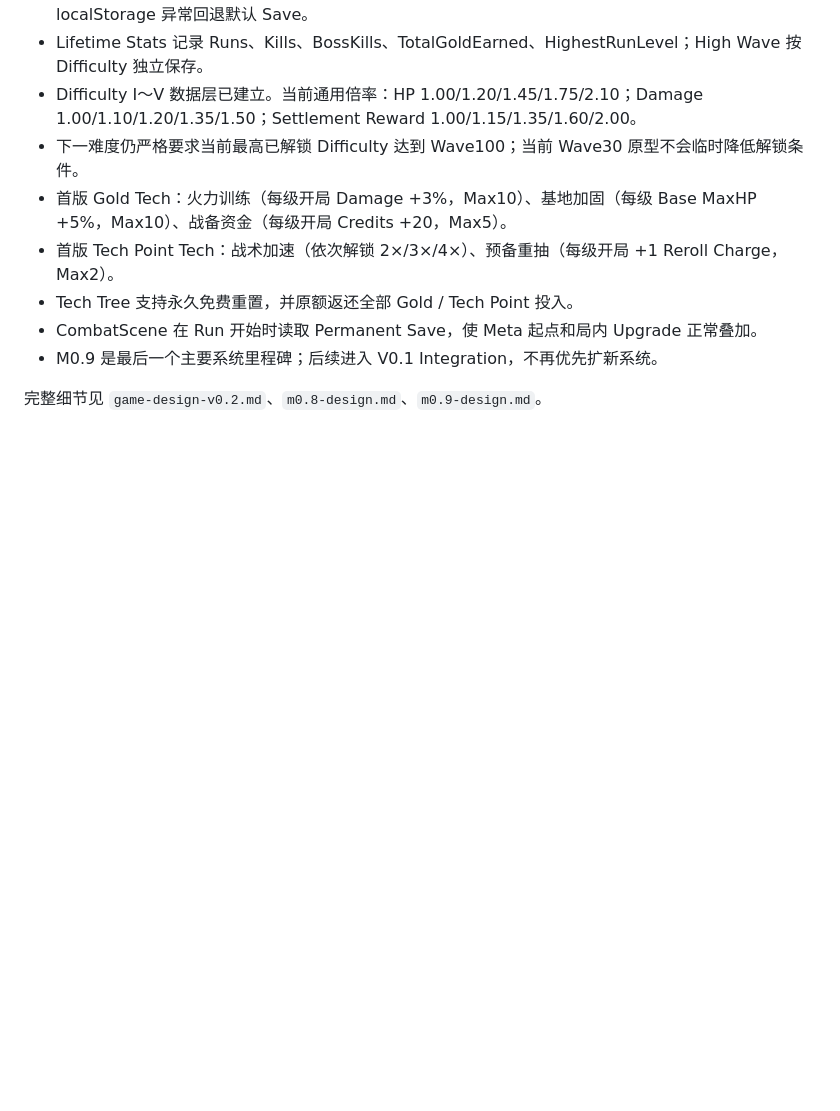
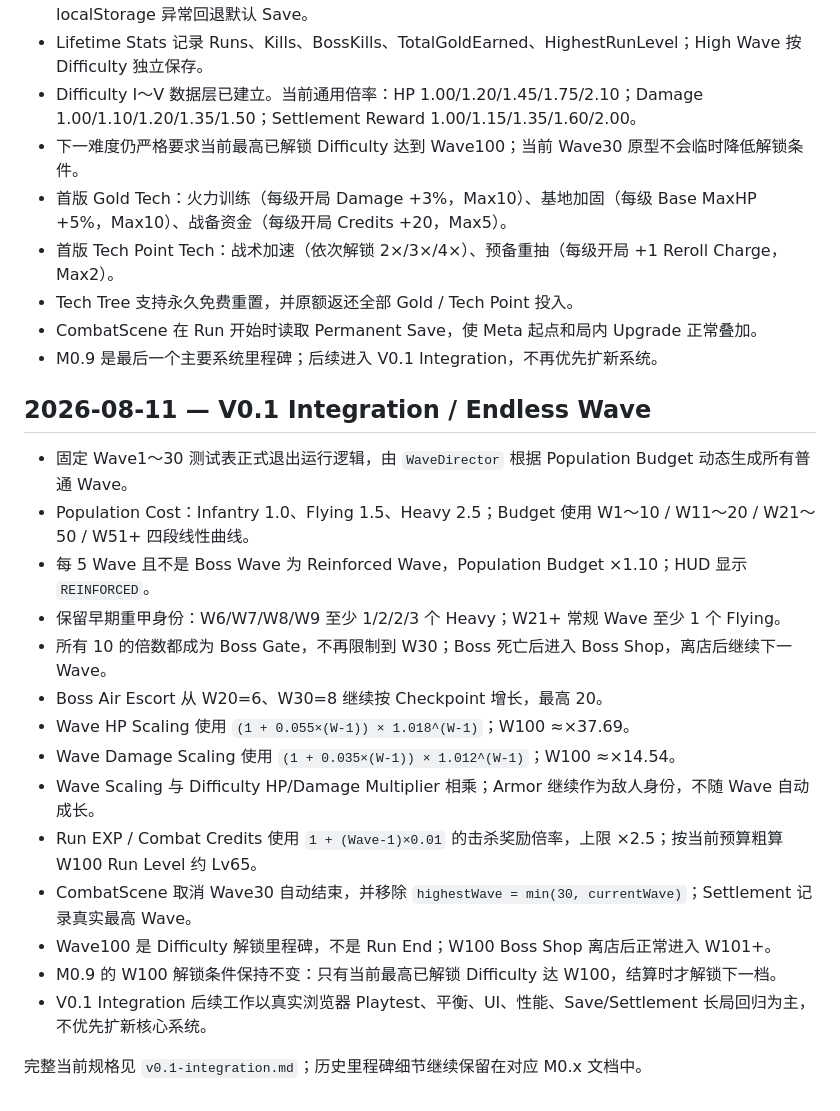
Before and after one commit to 7015725/rogue-defense, a Markdown page: docs/decision-log.md, the part around the change. Rendered like a GitHub page; blank space fills up the shorter version.

Commit message:
docs: record V0.1 endless integration decisions

```diff
--- a/docs/decision-log.md
+++ b/docs/decision-log.md
@@ -118,4 +118,21 @@
 - CombatScene 在 Run 开始时读取 Permanent Save，使 Meta 起点和局内 Upgrade 正常叠加。
 - M0.9 是最后一个主要系统里程碑；后续进入 V0.1 Integration，不再优先扩新系统。
 
-完整细节见 `game-design-v0.2.md`、`m0.8-design.md`、`m0.9-design.md`。
+## 2026-08-11 — V0.1 Integration / Endless Wave
+
+- 固定 Wave1～30 测试表正式退出运行逻辑，由 `WaveDirector` 根据 Population Budget 动态生成所有普通 Wave。
+- Population Cost：Infantry 1.0、Flying 1.5、Heavy 2.5；Budget 使用 W1～10 / W11～20 / W21～50 / W51+ 四段线性曲线。
+- 每 5 Wave 且不是 Boss Wave 为 Reinforced Wave，Population Budget ×1.10；HUD 显示 `REINFORCED`。
+- 保留早期重甲身份：W6/W7/W8/W9 至少 1/2/2/3 个 Heavy；W21+ 常规 Wave 至少 1 个 Flying。
+- 所有 10 的倍数都成为 Boss Gate，不再限制到 W30；Boss 死亡后进入 Boss Shop，离店后继续下一 Wave。
+- Boss Air Escort 从 W20=6、W30=8 继续按 Checkpoint 增长，最高 20。
+- Wave HP Scaling 使用 `(1 + 0.055×(W-1)) × 1.018^(W-1)`；W100 ≈×37.69。
+- Wave Damage Scaling 使用 `(1 + 0.035×(W-1)) × 1.012^(W-1)`；W100 ≈×14.54。
+- Wave Scaling 与 Difficulty HP/Damage Multiplier 相乘；Armor 继续作为敌人身份，不随 Wave 自动成长。
+- Run EXP / Combat Credits 使用 `1 + (Wave-1)×0.01` 的击杀奖励倍率，上限 ×2.5；按当前预算粗算 W100 Run Level 约 Lv65。
+- CombatScene 取消 Wave30 自动结束，并移除 `highestWave = min(30, currentWave)`；Settlement 记录真实最高 Wave。
+- Wave100 是 Difficulty 解锁里程碑，不是 Run End；W100 Boss Shop 离店后正常进入 W101+。
+- M0.9 的 W100 解锁条件保持不变：只有当前最高已解锁 Difficulty 达 W100，结算时才解锁下一档。
+- V0.1 Integration 后续工作以真实浏览器 Playtest、平衡、UI、性能、Save/Settlement 长局回归为主，不优先扩新核心系统。
+
+完整当前规格见 `v0.1-integration.md`；历史里程碑细节继续保留在对应 M0.x 文档中。
```
